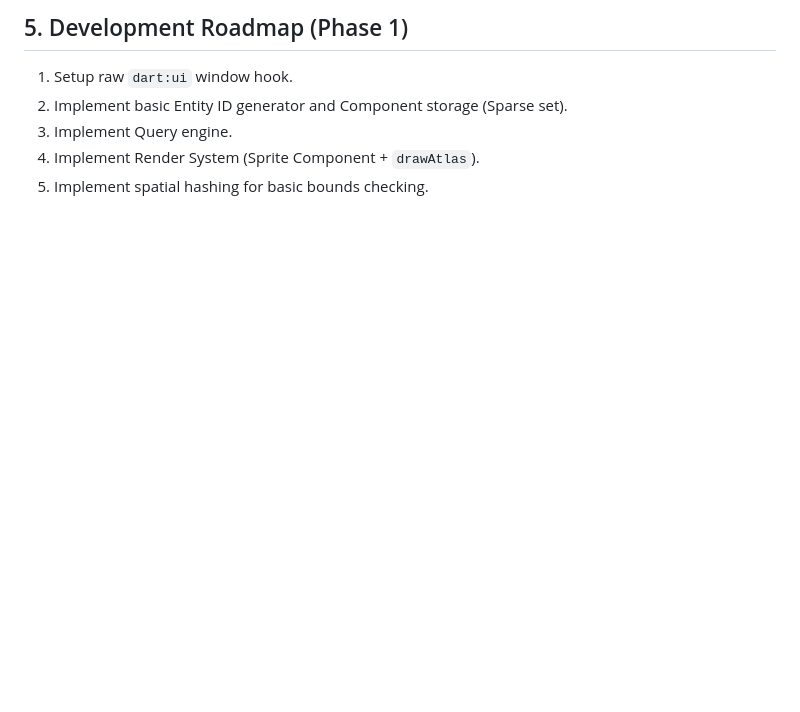
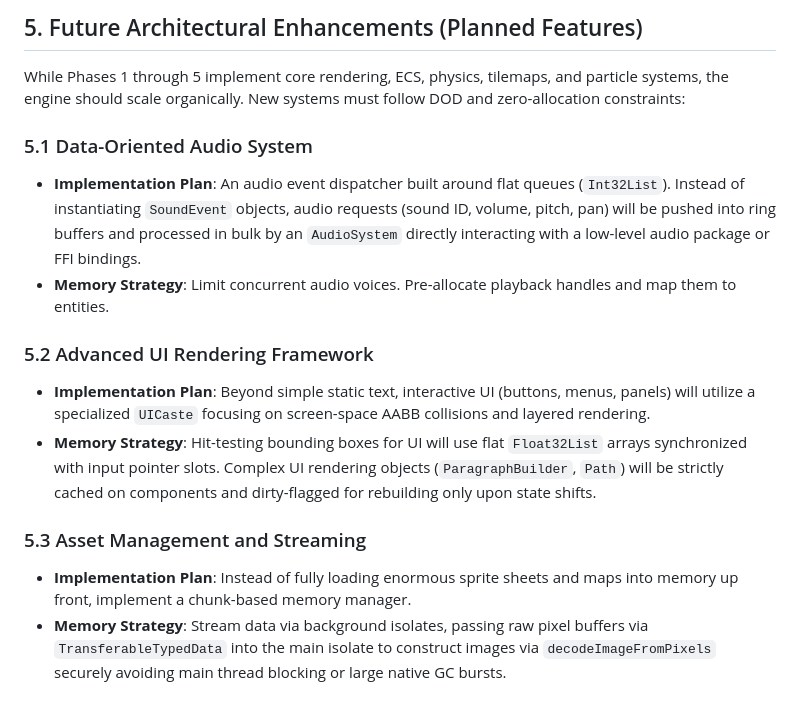
Before and after one commit to Evgenii-Zinner/Sting, a Markdown page: docs/DESIGN.md, the part around one of its changes. Rendered like a GitHub page; blank space fills up the shorter version.

```diff
--- a/docs/DESIGN.md
+++ b/docs/DESIGN.md
@@ -39,7 +41,15 @@ To support massive entity counts (e.g., tens of thousands of particles, bullets,
 
-## 5. Development Roadmap (Phase 1)
-1. Setup raw `dart:ui` window hook.
-2. Implement basic Entity ID generator and Component storage (Sparse set).
-3. Implement Query engine.
-4. Implement Render System (Sprite Component + `drawAtlas`).
-5. Implement spatial hashing for basic bounds checking.
+## 5. Future Architectural Enhancements (Planned Features)
+While Phases 1 through 5 implement core rendering, ECS, physics, tilemaps, and particle systems, the engine should scale organically. New systems must follow DOD and zero-allocation constraints:
+
+### 5.1 Data-Oriented Audio System
+* **Implementation Plan**: An audio event dispatcher built around flat queues (`Int32List`). Instead of instantiating `SoundEvent` objects, audio requests (sound ID, volume, pitch, pan) will be pushed into ring buffers and processed in bulk by an `AudioSystem` directly interacting with a low-level audio package or FFI bindings.
+* **Memory Strategy**: Limit concurrent audio voices. Pre-allocate playback handles and map them to entities.
+
+### 5.2 Advanced UI Rendering Framework
+* **Implementation Plan**: Beyond simple static text, interactive UI (buttons, menus, panels) will utilize a specialized `UICaste` focusing on screen-space AABB collisions and layered rendering.
+* **Memory Strategy**: Hit-testing bounding boxes for UI will use flat `Float32List` arrays synchronized with input pointer slots. Complex UI rendering objects (`ParagraphBuilder`, `Path`) will be strictly cached on components and dirty-flagged for rebuilding only upon state shifts.
+
+### 5.3 Asset Management and Streaming
+* **Implementation Plan**: Instead of fully loading enormous sprite sheets and maps into memory up front, implement a chunk-based memory manager.
+* **Memory Strategy**: Stream data via background isolates, passing raw pixel buffers via `TransferableTypedData` into the main isolate to construct images via `decodeImageFromPixels` securely avoiding main thread blocking or large native GC bursts.
```
Also changed, not shown: other parts of docs/DESIGN.md (+17 -15 lines), BACKLOG.md (+33 -3 lines).
